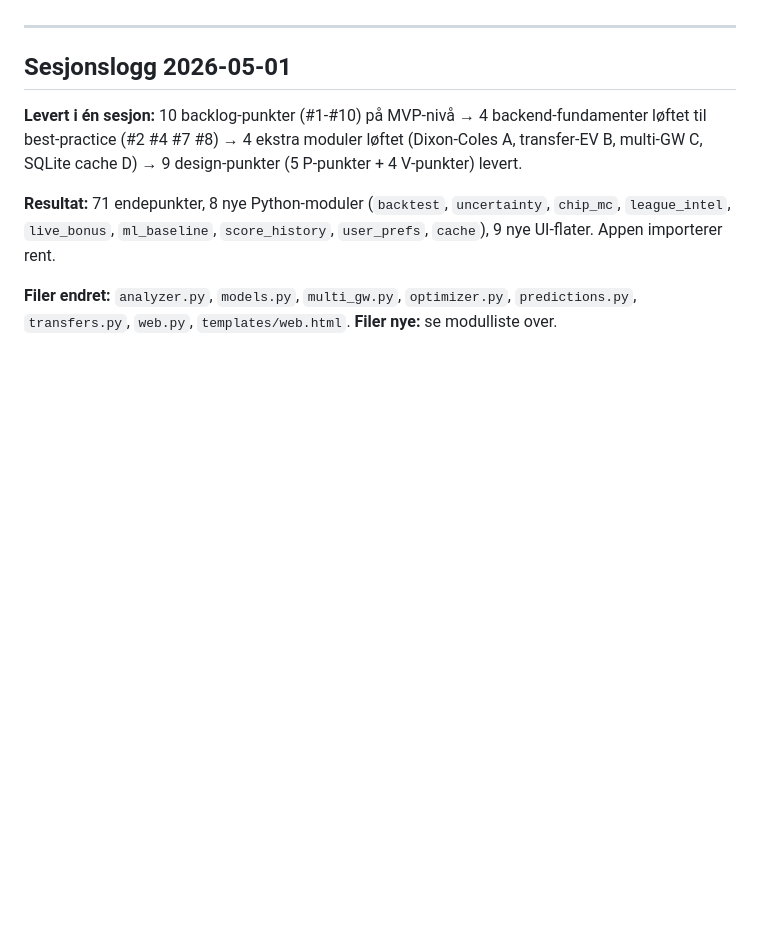
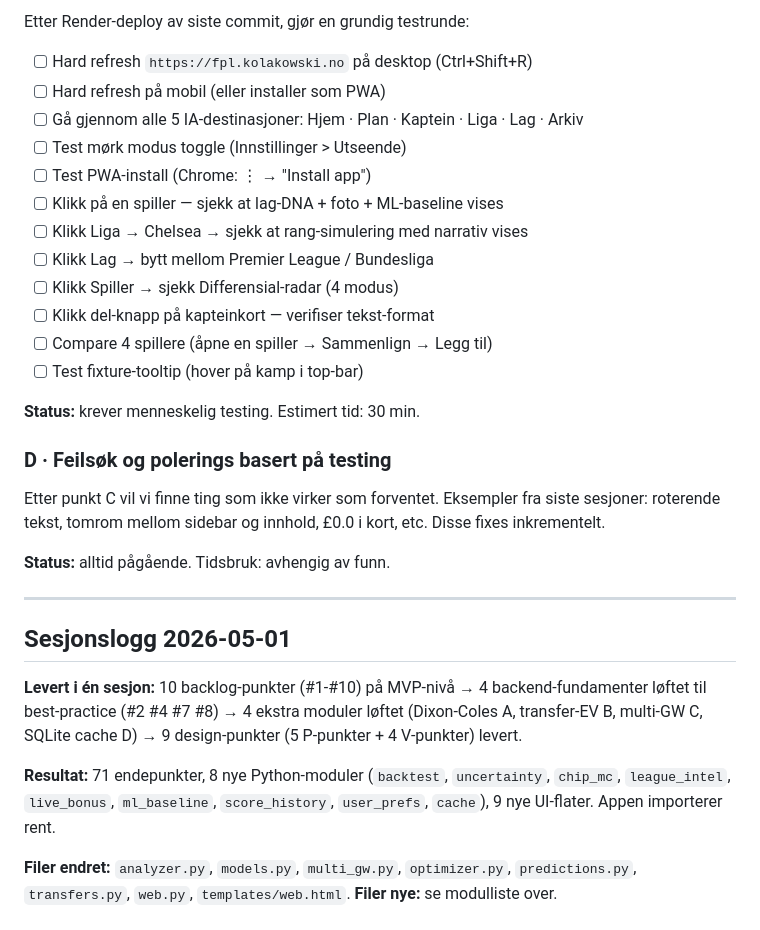
Before and after one commit to robertkolakowski-ai/fpl-optimizer, a Markdown page: BACKLOG.md, the part around one of its changes. Drawn GitHub-style; blank space fills up the shorter version.

```diff
--- a/BACKLOG.md
+++ b/BACKLOG.md
@@ -5,3 +68,27 @@ Hver feature måles mot: *gjør den brukerens FPL-rang bedre, eller gjør den ik
+Etter Render-deploy av siste commit, gjør en grundig testrunde:
+
+- [ ] Hard refresh `https://fpl.kolakowski.no` på desktop (Ctrl+Shift+R)
+- [ ] Hard refresh på mobil (eller installer som PWA)
+- [ ] Gå gjennom alle 5 IA-destinasjoner: Hjem · Plan · Kaptein · Liga · Lag · Arkiv
+- [ ] Test mørk modus toggle (Innstillinger > Utseende)
+- [ ] Test PWA-install (Chrome: ⋮ → "Install app")
+- [ ] Klikk på en spiller — sjekk at lag-DNA + foto + ML-baseline vises
+- [ ] Klikk Liga → Chelsea → sjekk at rang-simulering med narrativ vises
+- [ ] Klikk Lag → bytt mellom Premier League / Bundesliga
+- [ ] Klikk Spiller → sjekk Differensial-radar (4 modus)
+- [ ] Klikk del-knapp på kapteinkort — verifiser tekst-format
+- [ ] Compare 4 spillere (åpne en spiller → Sammenlign → Legg til)
+- [ ] Test fixture-tooltip (hover på kamp i top-bar)
+
+**Status:** krever menneskelig testing. Estimert tid: 30 min.
+
+### D · Feilsøk og polerings basert på testing
+
+Etter punkt C vil vi finne ting som ikke virker som forventet. Eksempler
+fra siste sesjoner: roterende tekst, tomrom mellom sidebar og innhold,
+£0.0 i kort, etc. Disse fixes inkrementelt.
+
+**Status:** alltid pågående. Tidsbruk: avhengig av funn.
 
 ---
 
```
Also changed, not shown: other parts of BACKLOG.md (+63 -0 lines).
